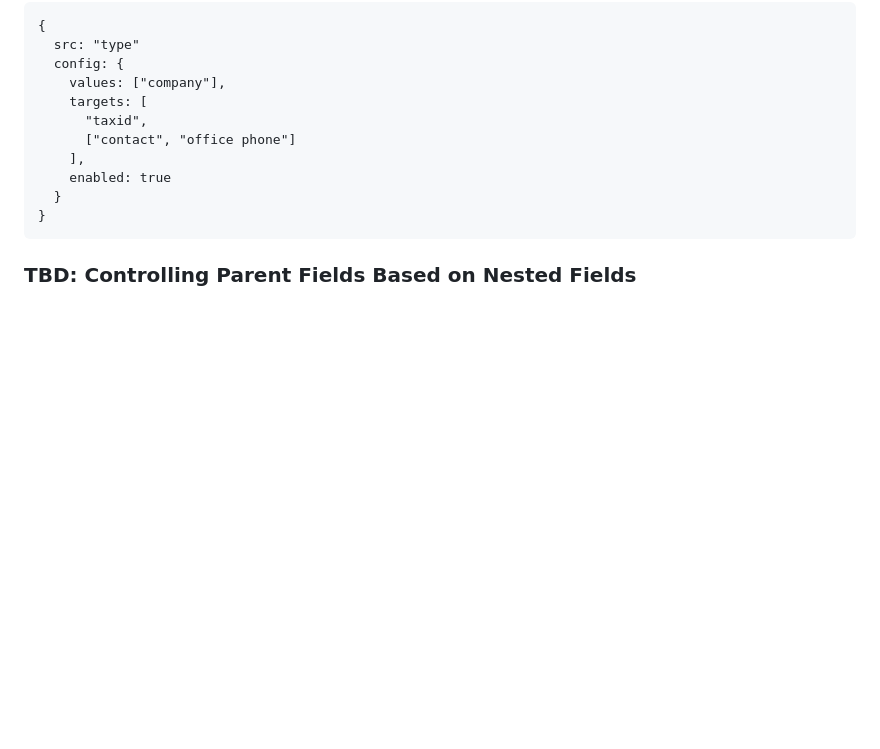
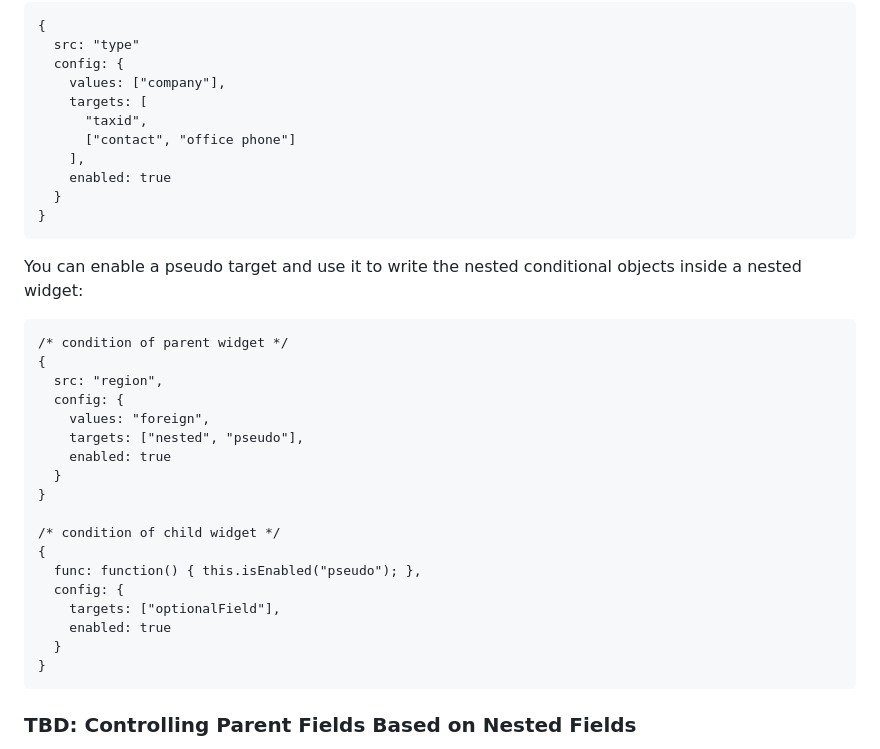
Before and after one commit to makeform/nest, a Markdown page: README.md, the part around the change. Rendered like a GitHub page; blank space fills up the shorter version.

Commit message:
update readme with example of nested conditions

```diff
--- a/README.md
+++ b/README.md
@@ -144,6 +144,28 @@ A sample rule object that refers to some nested fields:
       }
     }
 
+You can enable a pseudo target and use it to write the nested conditional objects inside a nested widget:
+
+    /* condition of parent widget */
+    {
+      src: "region",
+      config: {
+        values: "foreign",
+        targets: ["nested", "pseudo"],
+        enabled: true
+      }
+    }
+
+    /* condition of child widget */
+    {
+      func: function() { this.isEnabled("pseudo"); },
+      config: {
+        targets: ["optionalField"],
+        enabled: true
+      }
+    }
+
+
 ### TBD: Controlling Parent Fields Based on Nested Fields
 
 Since a parent widget can receive notifications when its nested fields change, it's possible to define a rule object in the parent that reacts to changes in its children - effectively enabling bottom-up conditional control.
```
